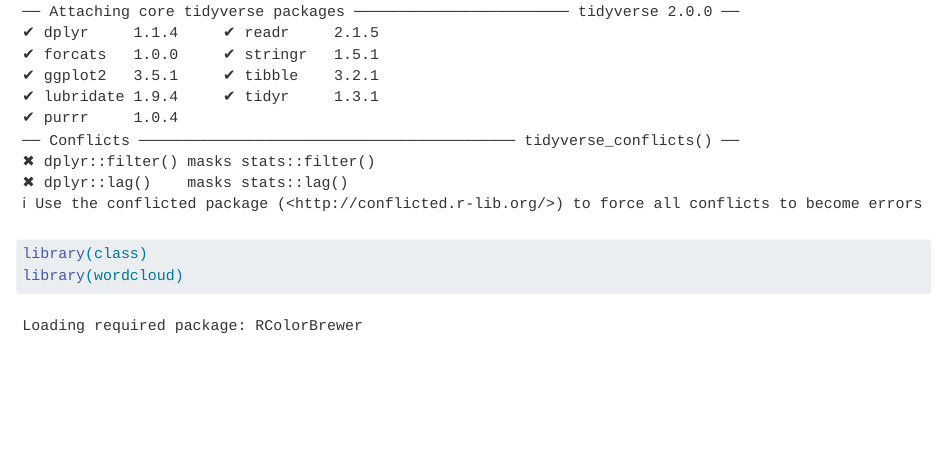
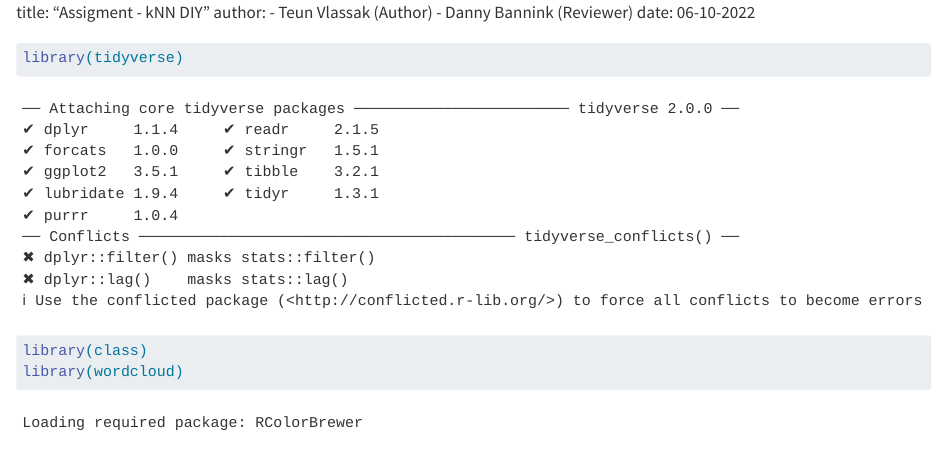
Before and after one commit to Teunvlassak/Assigment_Naive_bayes, a Quarto document (Assigment_Naive_bayes_Finish.qmd): the page in a window 1100 px wide, from 70 px down before the commit and from 0 px down after it. Rendered offline with R 4.5, knitr and Pandoc in place of Quarto, with nearby package versions; some code elsewhere in the file could not run offline; long lines of code are wrapped.

Commit message:
Add files via upload

````diff
--- a/Assigment_Naive_bayes_Finish.qmd
+++ b/Assigment_Naive_bayes_Finish.qmd
@@ -1,3 +1,9 @@
+title: "Assigment - kNN DIY"
+author:
+  - Teun Vlassak (Author)
+  - Danny Bannink (Reviewer)
+date: 06-10-2022
+
 ```{r}
 library(tidyverse)
 library(class)
````
